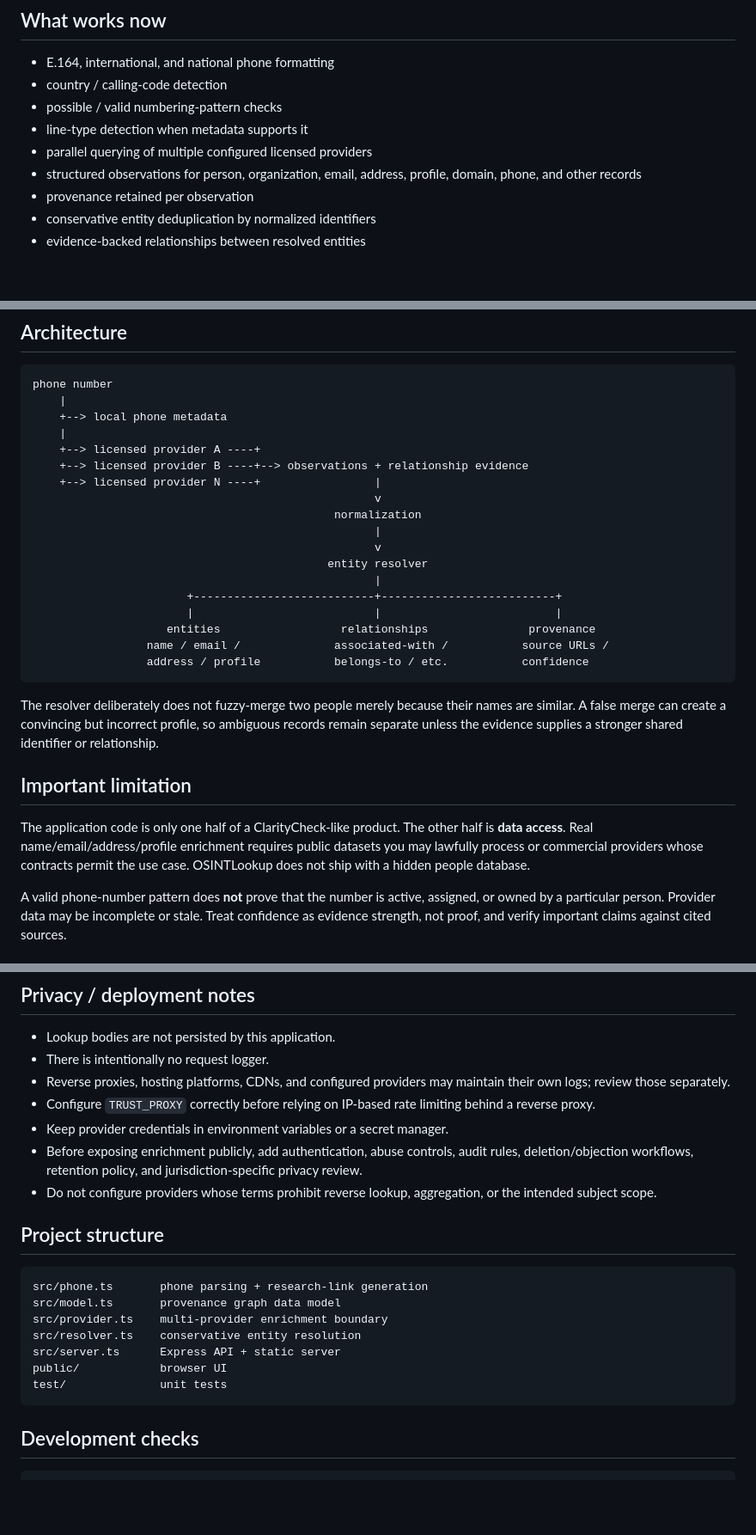
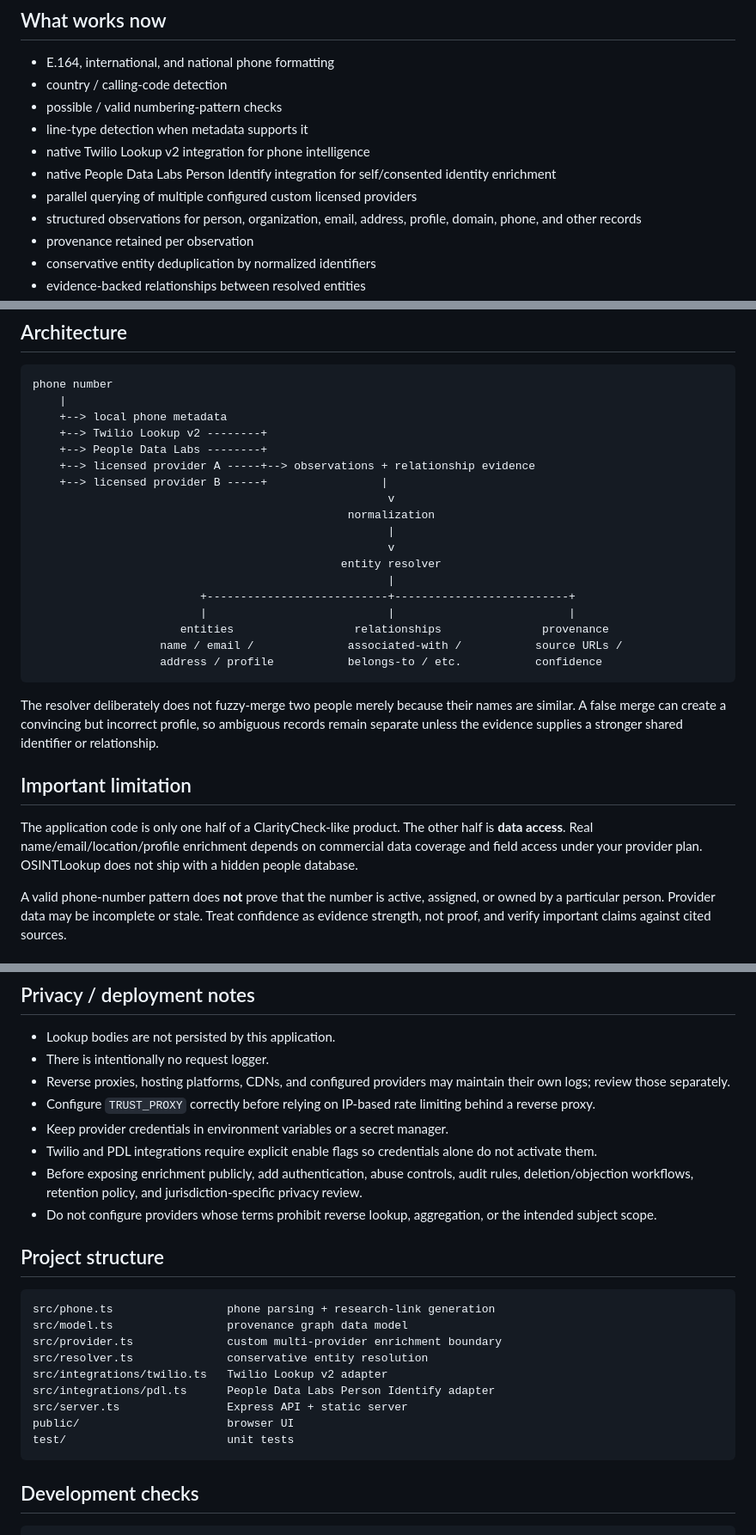
Before and after one commit to awet2001/OSINTLookup, a Markdown page: README.md, 3 parts joined by grey strips. Shown at 86% size. GitHub-like rendering; blank space fills up the shorter version.

````diff
--- a/README.md
+++ b/README.md
@@ -12,7 +12,9 @@ It does **not** access private accounts, messages, device contents, passwords, o
 - country / calling-code detection
 - possible / valid numbering-pattern checks
 - line-type detection when metadata supports it
-- parallel querying of multiple configured licensed providers
+- native Twilio Lookup v2 integration for phone intelligence
+- native People Data Labs Person Identify integration for self/consented identity enrichment
+- parallel querying of multiple configured custom licensed providers
 - structured observations for person, organization, email, address, profile, domain, phone, and other records
 - provenance retained per observation
 - conservative entity deduplication by normalized identifiers
@@ -32,28 +34,28 @@ It does **not** access private accounts, messages, device contents, passwords, o
 phone number
     |
     +--> local phone metadata
-    |
-    +--> licensed provider A ----+
-    +--> licensed provider B ----+--> observations + relationship evidence
-    +--> licensed provider N ----+                 |
-                                                   v
-                                             normalization
-                                                   |
-                                                   v
-                                            entity resolver
-                                                   |
-                       +---------------------------+--------------------------+
-                       |                           |                          |
-                    entities                  relationships               provenance
-                 name / email /              associated-with /           source URLs /
-                 address / profile           belongs-to / etc.           confidence
+    +--> Twilio Lookup v2 --------+
+    +--> People Data Labs --------+
+    +--> licensed provider A -----+--> observations + relationship evidence
+    +--> licensed provider B -----+                 |
+                                                     v
+                                               normalization
+                                                     |
+                                                     v
+                                              entity resolver
+                                                     |
+                         +---------------------------+--------------------------+
+                         |                           |                          |
+                      entities                  relationships               provenance
+                   name / email /              associated-with /           source URLs /
+                   address / profile           belongs-to / etc.           confidence
 ```
 
 The resolver deliberately does not fuzzy-merge two people merely because their names are similar. A false merge can create a convincing but incorrect profile, so ambiguous records remain separate unless the evidence supplies a stronger shared identifier or relationship.
 
 ## Important limitation
 
-The application code is only one half of a ClarityCheck-like product. The other half is **data access**. Real name/email/address/profile enrichment requires public datasets you may lawfully process or commercial providers whose contracts permit the use case. OSINTLookup does not ship with a hidden people database.
+The application code is only one half of a ClarityCheck-like product. The other half is **data access**. Real name/email/location/profile enrichment depends on commercial data coverage and field access under your provider plan. OSINTLookup does not ship with a hidden people database.
 
 A valid phone-number pattern does **not** prove that the number is active, assigned, or owned by a particular person. Provider data may be incomplete or stale. Treat confidence as evidence strength, not proof, and verify important claims against cited sources.
 
@@ -218,19 +273,22 @@ The response includes:
 - Reverse proxies, hosting platforms, CDNs, and configured providers may maintain their own logs; review those separately.
 - Configure `TRUST_PROXY` correctly before relying on IP-based rate limiting behind a reverse proxy.
 - Keep provider credentials in environment variables or a secret manager.
+- Twilio and PDL integrations require explicit enable flags so credentials alone do not activate them.
 - Before exposing enrichment publicly, add authentication, abuse controls, audit rules, deletion/objection workflows, retention policy, and jurisdiction-specific privacy review.
 - Do not configure providers whose terms prohibit reverse lookup, aggregation, or the intended subject scope.
 
 ## Project structure
 
 ```text
-src/phone.ts       phone parsing + research-link generation
-src/model.ts       provenance graph data model
-src/provider.ts    multi-provider enrichment boundary
-src/resolver.ts    conservative entity resolution
-src/server.ts      Express API + static server
-public/            browser UI
-test/              unit tests
+src/phone.ts                 phone parsing + research-link generation
+src/model.ts                 provenance graph data model
+src/provider.ts              custom multi-provider enrichment boundary
+src/resolver.ts              conservative entity resolution
+src/integrations/twilio.ts   Twilio Lookup v2 adapter
+src/integrations/pdl.ts      People Data Labs Person Identify adapter
+src/server.ts                Express API + static server
+public/                      browser UI
+test/                        unit tests
 ```
 
 ## Development checks
````
Also changed, not shown: other parts of README.md (+56 -3 lines).
